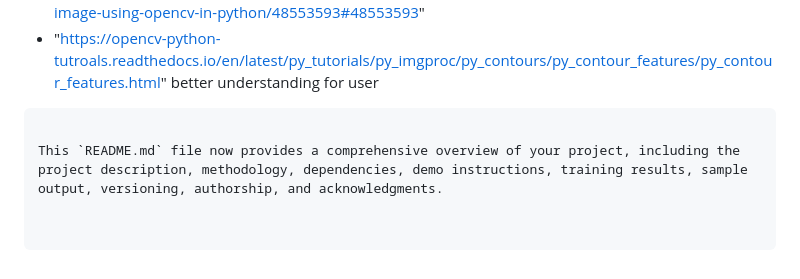
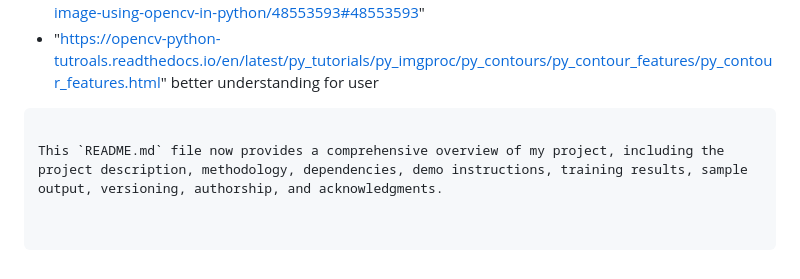
Before and after one commit to SaimadhuriKola/Detection-of-Fake-Indian-Currency-using-Deep-Learning, a Markdown page: README.md, the part around the change. Rendered like a GitHub page.

````diff
--- a/README.md
+++ b/README.md
@@ -134,4 +134,4 @@ Attached output screenshots in main branch named
 
 ```
 
-This `README.md` file now provides a comprehensive overview of your project, including the project description, methodology, dependencies, demo instructions, training results, sample output, versioning, authorship, and acknowledgments.
+This `README.md` file now provides a comprehensive overview of my project, including the project description, methodology, dependencies, demo instructions, training results, sample output, versioning, authorship, and acknowledgments.
````
